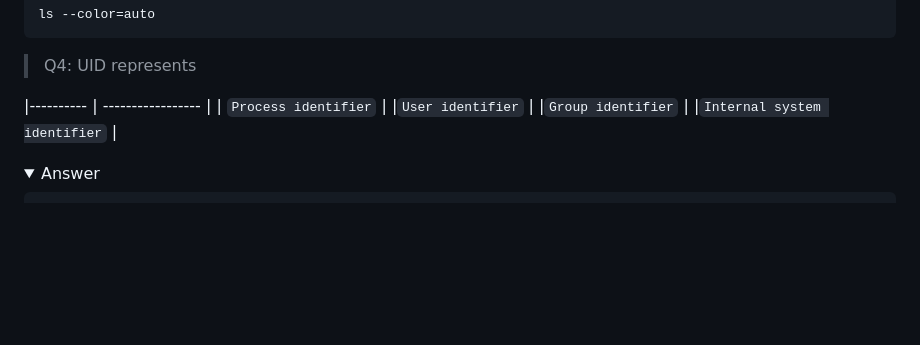
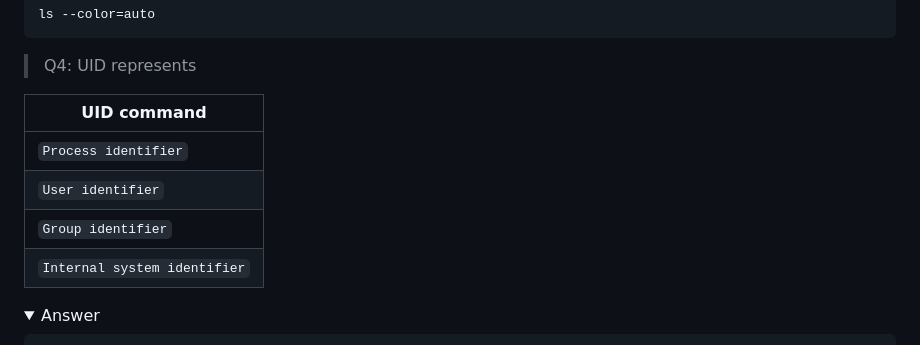
Before and after one commit to Melanated-Cyber-Kings/Class7-Homework, a Markdown page: My Homework/03-Week/killercoda.md, the part around the change. Drawn GitHub-style; folded sections open; blank space fills up the shorter version.

Commit message:
adding notes and images

```diff
--- a/My Homework/03-Week/killercoda.md
+++ b/My Homework/03-Week/killercoda.md
@@ -235,7 +235,8 @@ ls --color=auto
 
 > Q4: UID represents
 
-|---------- | ----------------- |
+| UID command                   |
+|------------------------------ |
 | `Process identifier`          |
 |`User identifier`              |
 |`Group identifier`             |
```
